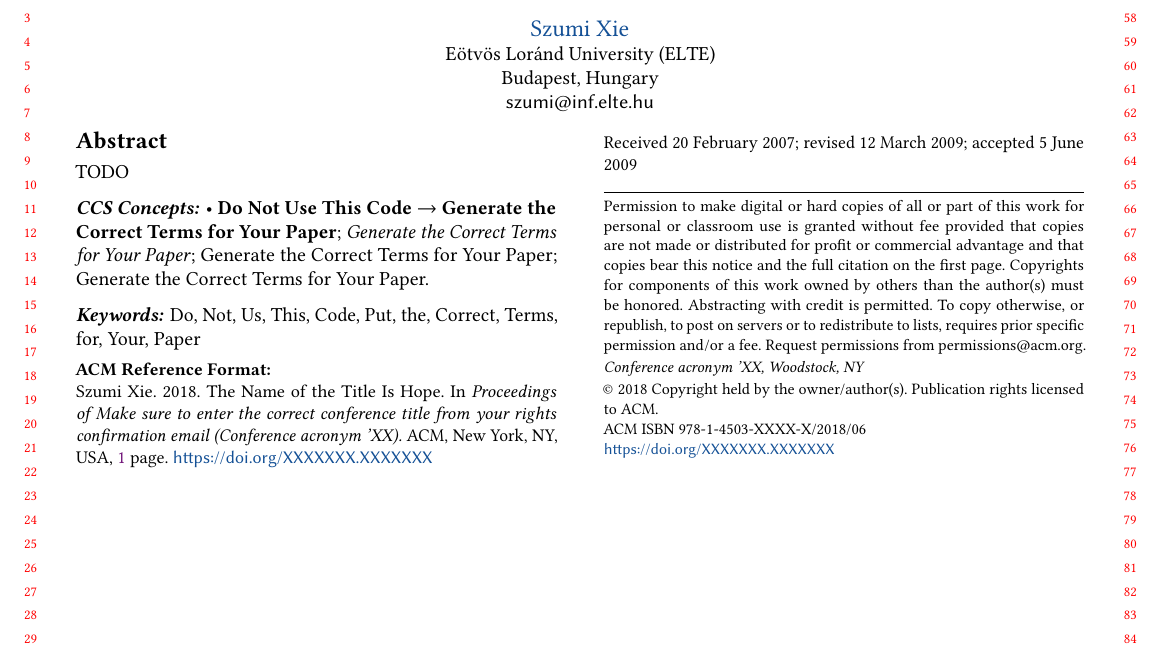
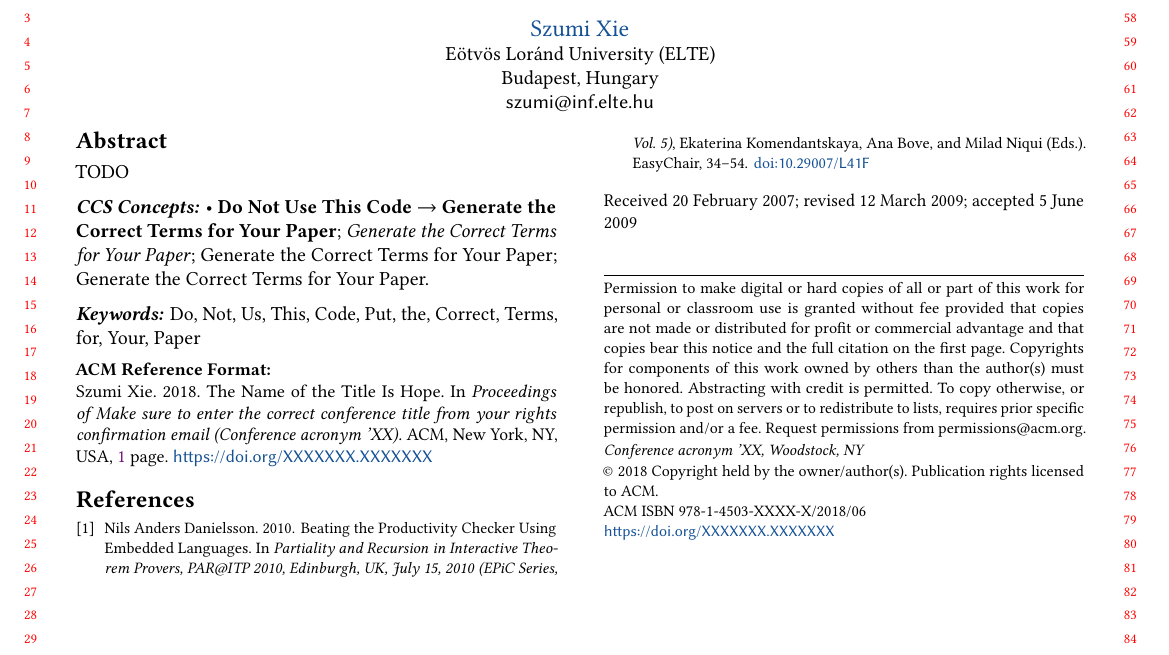
Before and after one commit to szumixie/conat, a LaTeX paper (tyde2025/paper.tex, which reads tyde2025/references.bib): part of the page, cut so that both start at the same text. Compiled offline with pdfLaTeX.

Commit message:
Add bibliography

```diff
--- a/tyde2025/paper.tex
+++ b/tyde2025/paper.tex
@@ -156,5 +156,12 @@ Your, Paper}
 %% information and builds the first part of the formatted document.
 \maketitle
 
+\nocite{*} % TODO: comment out
+%%
+%% The next two lines define the bibliography style to be used, and
+%% the bibliography file.
+\bibliographystyle{ACM-Reference-Format}
+\bibliography{references}
+
 \end{document}
 \endinput
--- /dev/null
+++ b/tyde2025/references.bib
@@ -0,0 +1,11 @@
+@inproceedings{DBLP:conf/itp/Danielsson10,
+  author    = {Nils Anders Danielsson},
+  editor    = {Ekaterina Komendantskaya and
+               Ana Bove and
+               Milad Niqui},
+  title     = {Beating the Productivity Checker Using Embedded Languages},
+  booktitle = {Partiality and Recursion in Interactive Theorem Provers, PAR@ITP 2010,
+               Edinburgh, UK, July 15, 2010},
+  series    = {EPiC Series},
+  volume    = {5},
+  pages     = {34--54},
@@ -0,0 +15 @@
+  doi       = {10.29007/L41F},
```
Also changed, not shown: tyde2025/references.bib (7 more changed lines).
